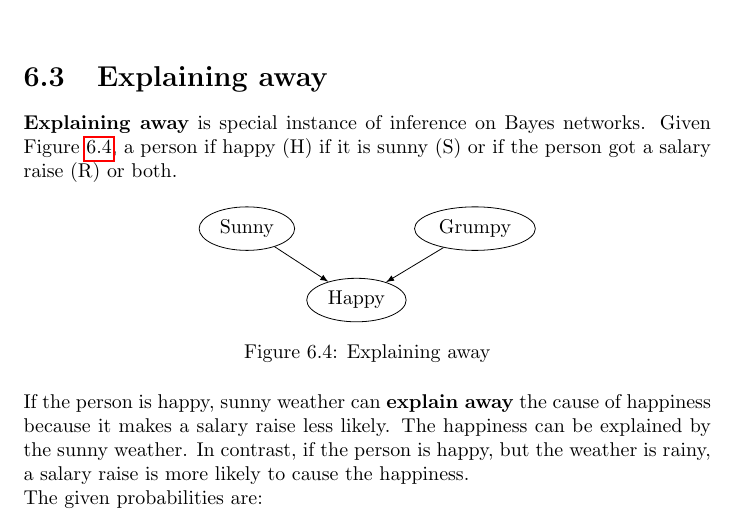
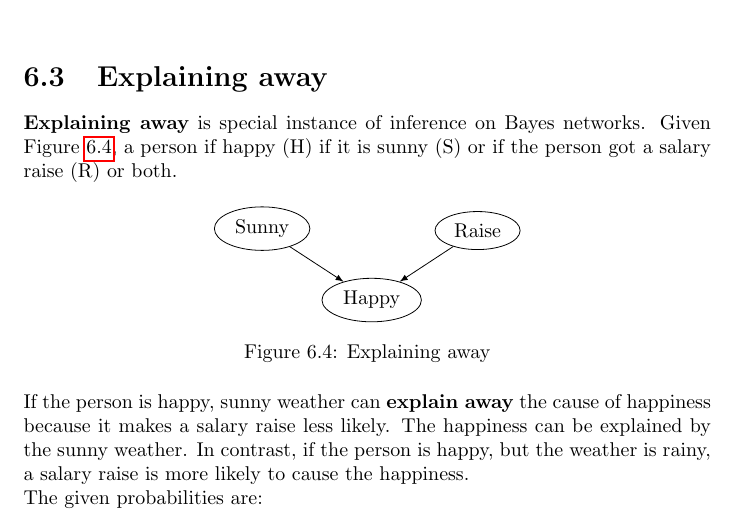
Before and after one commit to karimif/ai_notes, a LaTeX thesis (notes.tex): part of page 30 of 91, cut so that both start at the same text. Compiled offline with pdfLaTeX.

Commit message:
Minor improvement

```diff
--- a/notes.tex
+++ b/notes.tex
@@ -1221,7 +1221,7 @@ Since all path paths between $D$ and $C$ are inactive, $D$ and $C$ are independe
 ]
 \node[mynode] (C) {Happy};
 \node[mynode,above left=1cm of C] (A) {Sunny};
-\node[mynode,above right=1cm of C] (B) {Grumpy};
+\node[mynode,above right=1cm of C] (B) {Raise};
 \path (A) edge[-latex] (C)
 (B) edge[-latex] (C);
 \end{tikzpicture}
```
